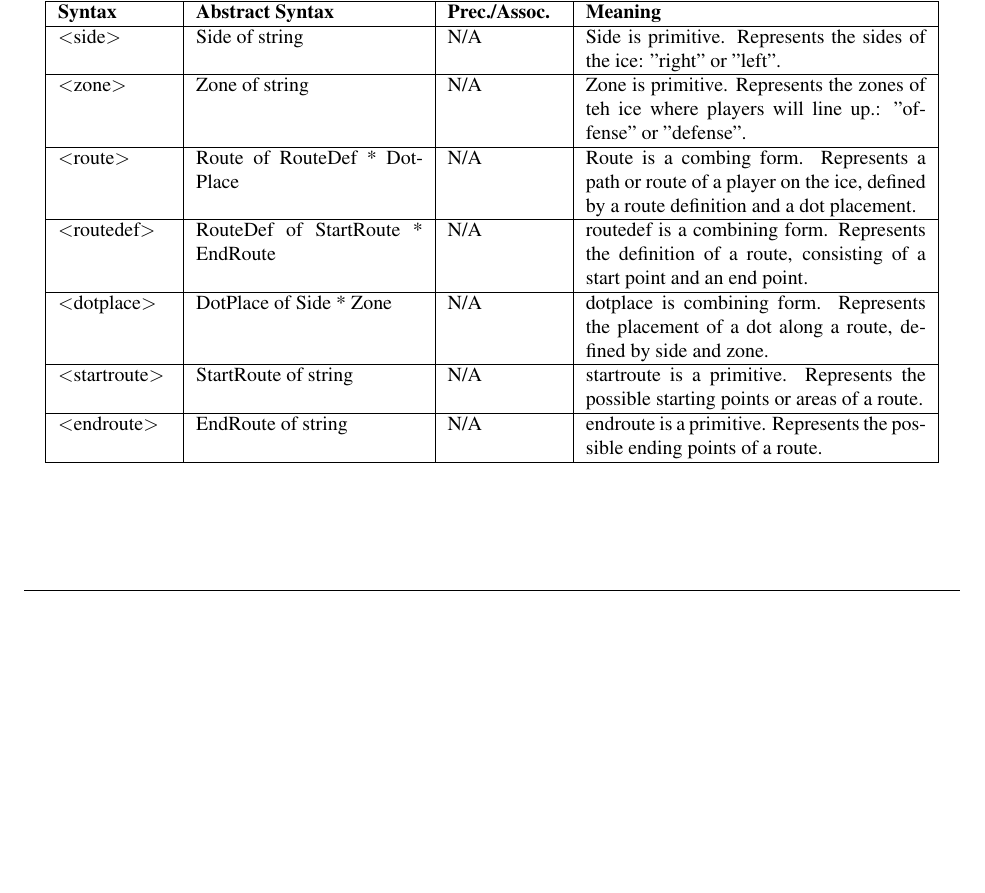
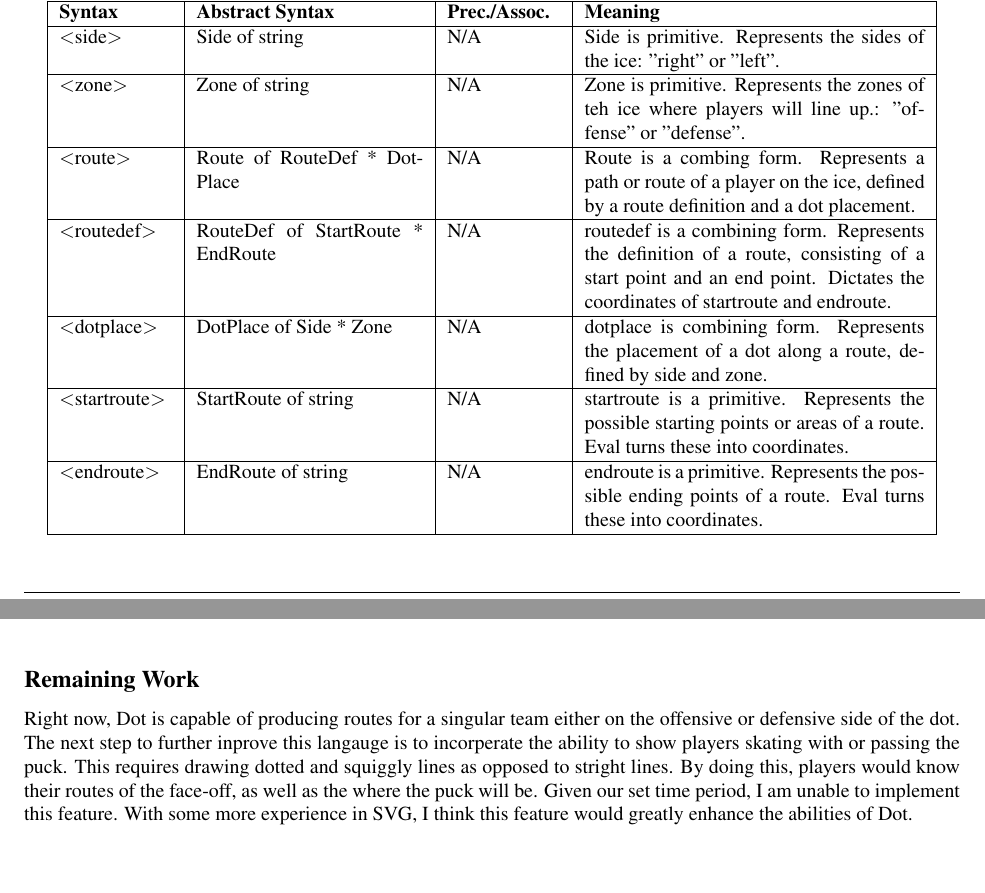
Before and after one commit to davidvieten/dot, a LaTeX document (docs/specification.tex): part of page 3 of 3 before the commit and two parts of pages 3 and 4 of 4 after it, the two joined at a grey line, cut so that both start at the same text, the shorter picture padded with empty space. Compiled offline with pdfLaTeX; a LaTeX package or settings file that is missing is left out.

Commit message:
updated tests and specif, added comments

```diff
--- a/docs/specification.tex
+++ b/docs/specification.tex
@@ -35,7 +35,7 @@
 \renewcommand{\headrulewidth}{0.4pt}
 \renewcommand{\headwidth}{\textwidth}
 \renewcommand{\footrulewidth}{0.4pt}
-\usepackage{array}
+
 
 
 % These let you use common environments
@@ -178,16 +177,26 @@ well as knowledge of the sport of hockey. The primitives help define areas on th
        \hline
        \textless route\textgreater{} & Route of RouteDef * DotPlace & N/A & Route is a combing form. Represents a path or route of a player on the ice, defined by a route definition and a dot placement. \\
        \hline
-       \textless routedef\textgreater{} & RouteDef of StartRoute * EndRoute & N/A  & routedef is a combining form. Represents the definition of a route, consisting of a start point and an end point. \\
+       \textless routedef\textgreater{} & RouteDef of StartRoute * EndRoute & N/A  & routedef is a combining form. Represents the definition of a route, consisting of a start point and an end point. Dictates the coordinates of startroute and endroute. \\
        \hline
        \textless dotplace\textgreater{} & DotPlace of Side * Zone & N/A  & dotplace is combining form. Represents the placement of a dot along a route, defined by side and zone. \\
        \hline
-       \textless startroute\textgreater{} & StartRoute of string & N/A & startroute is a primitive. Represents the possible starting points or areas of a route. \\
+       \textless startroute\textgreater{} & StartRoute of string & N/A & startroute is a primitive. Represents the possible starting points or areas of a route. Eval turns these into coordinates. \\
        \hline
-       \textless endroute\textgreater{} & EndRoute of string & N/A & endroute is a primitive. Represents the possible ending points of a route. \\
+       \textless endroute\textgreater{} & EndRoute of string & N/A & endroute is a primitive. Represents the possible ending points of a route. Eval turns these into coordinates.\\
        \hline
      \end{tabular}
    \end{table}
 
+  \pagebreak
+\subsection*{Remaining Work}
+{Right now, Dot is capable of producing routes for a singular team either on the offensive
+or defensive side of the dot. The next step to further inprove this langauge is to
+incorperate the ability to show players skating with or passing the puck. This requires
+drawing dotted and squiggly lines as opposed to stright lines. By doing this, players would know
+their routes of the face-off, as well as the where the puck will be. Given our set time period,
+I am unable to implement this feature. With some more experience in SVG, I think this feature
+would greatly enhance the abilities of Dot.}
+
 % DO NOT DELETE ANYTHING BELOW THIS LINE
 \end{document}
```
Also changed, not shown: docs/specification.pdf, docs/specification.tex (15 more changed lines), 7 other files.
